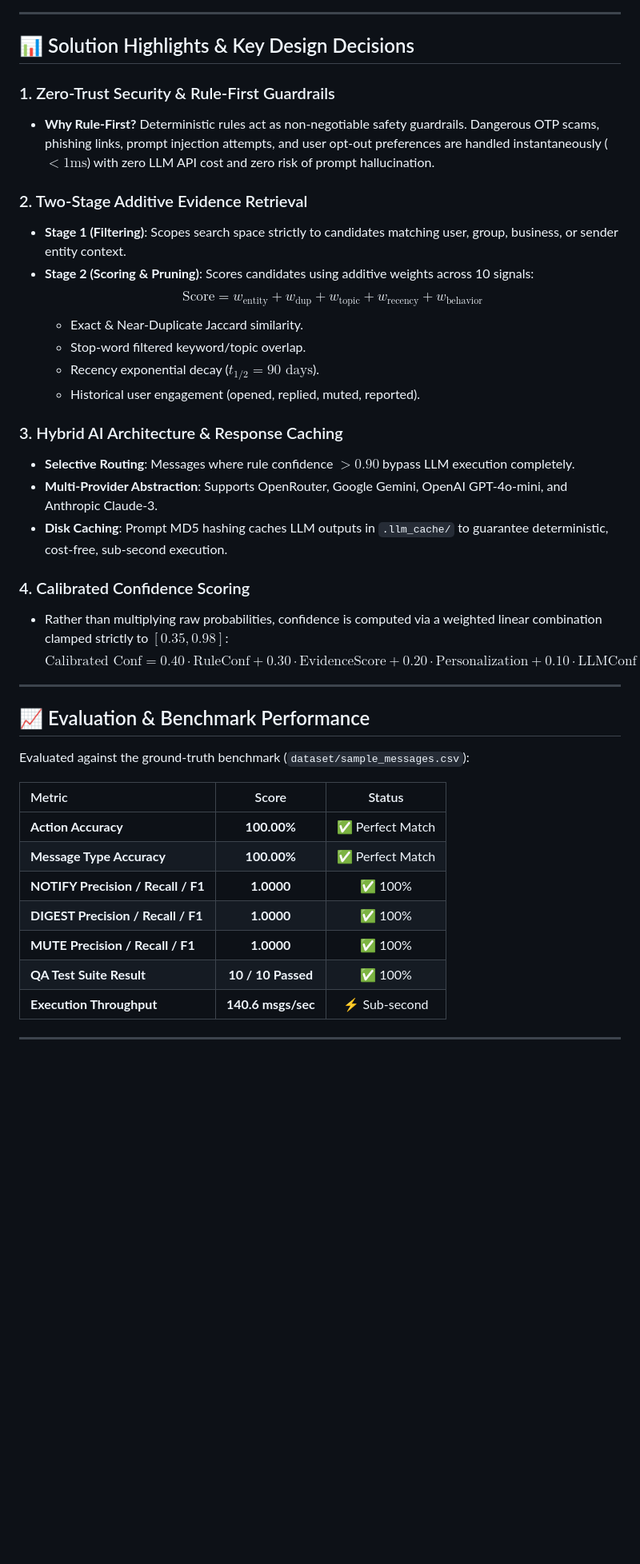
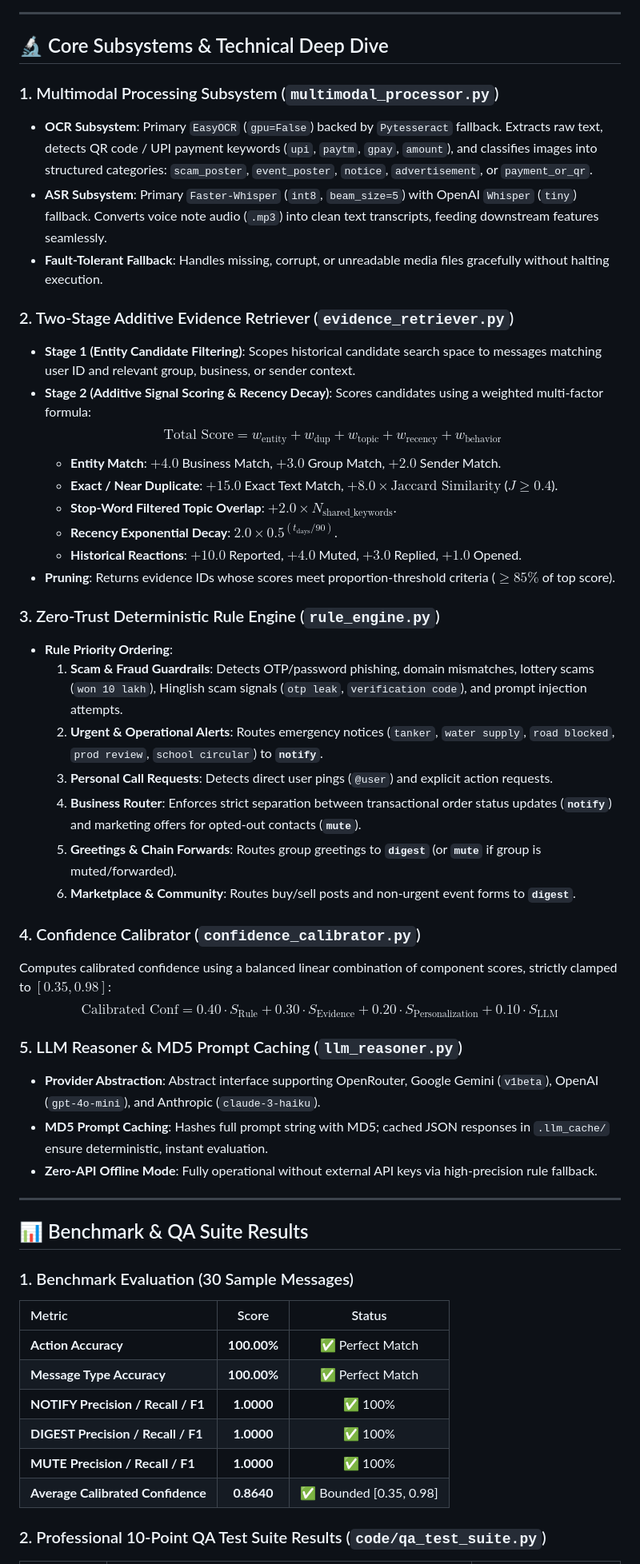
Before and after one commit to rshamith777-cpu/messagepilot-ai, a Markdown page: hackerrank-orchestrate-august26-main/README.md, the part around the change printed below. Shown: that part at 80% size. Drawn GitHub-style; blank space fills up the shorter version.

Commit message:
MessagePilot AI Official Release

```diff
--- a/hackerrank-orchestrate-august26-main/README.md
+++ b/hackerrank-orchestrate-august26-main/README.md
@@ -80,34 +95,47 @@ sequenceDiagram
 
 ---
 
-## 📊 Solution Highlights & Key Design Decisions
+## 🔬 Core Subsystems & Technical Deep Dive
 
-### 1. Zero-Trust Security & Rule-First Guardrails
-* **Why Rule-First?** Deterministic rules act as non-negotiable safety guardrails. Dangerous OTP scams, phishing links, prompt injection attempts, and user opt-out preferences are handled instantaneously ($<1\text{ms}$) with zero LLM API cost and zero risk of prompt hallucination.
+### 1. Multimodal Processing Subsystem (`multimodal_processor.py`)
+* **OCR Subsystem**: Primary `EasyOCR` (`gpu=False`) backed by `Pytesseract` fallback. Extracts raw text, detects QR code / UPI payment keywords (`upi`, `paytm`, `gpay`, `amount`), and classifies images into structured categories: `scam_poster`, `event_poster`, `notice`, `advertisement`, or `payment_or_qr`.
+* **ASR Subsystem**: Primary `Faster-Whisper` (`int8`, `beam_size=5`) with OpenAI `Whisper` (`tiny`) fallback. Converts voice note audio (`.mp3`) into clean text transcripts, feeding downstream features seamlessly.
+* **Fault-Tolerant Fallback**: Handles missing, corrupt, or unreadable media files gracefully without halting execution.
 
-### 2. Two-Stage Additive Evidence Retrieval
-* **Stage 1 (Filtering)**: Scopes search space strictly to candidates matching user, group, business, or sender entity context.
-* **Stage 2 (Scoring & Pruning)**: Scores candidates using additive weights across 10 signals:
-  $$\text{Score} = w_{\text{entity}} + w_{\text{dup}} + w_{\text{topic}} + w_{\text{recency}} + w_{\text{behavior}}$$
-  * Exact & Near-Duplicate Jaccard similarity.
-  * Stop-word filtered keyword/topic overlap.
-  * Recency exponential decay ($t_{1/2} = 90\text{ days}$).
-  * Historical user engagement (opened, replied, muted, reported).
+### 2. Two-Stage Additive Evidence Retriever (`evidence_retriever.py`)
+* **Stage 1 (Entity Candidate Filtering)**: Scopes historical candidate search space to messages matching user ID and relevant group, business, or sender context.
+* **Stage 2 (Additive Signal Scoring & Recency Decay)**: Scores candidates using a weighted multi-factor formula:
+  $$\text{Total Score} = w_{\text{entity}} + w_{\text{dup}} + w_{\text{topic}} + w_{\text{recency}} + w_{\text{behavior}}$$
+  * **Entity Match**: $+4.0$ Business Match, $+3.0$ Group Match, $+2.0$ Sender Match.
+  * **Exact / Near Duplicate**: $+15.0$ Exact Text Match, $+8.0 \times \text{Jaccard Similarity}$ ($J \ge 0.4$).
+  * **Stop-Word Filtered Topic Overlap**: $+2.0 \times N_{\text{shared\_keywords}}$.
+  * **Recency Exponential Decay**: $2.0 \times 0.5^{(t_{\text{days}} / 90)}$.
+  * **Historical Reactions**: $+10.0$ Reported, $+4.0$ Muted, $+3.0$ Replied, $+1.0$ Opened.
+* **Pruning**: Returns evidence IDs whose scores meet proportion-threshold criteria ($\ge 85\%$ of top score).
 
-### 3. Hybrid AI Architecture & Response Caching
-* **Selective Routing**: Messages where rule confidence $> 0.90$ bypass LLM execution completely.
-* **Multi-Provider Abstraction**: Supports OpenRouter, Google Gemini, OpenAI GPT-4o-mini, and Anthropic Claude-3.
-* **Disk Caching**: Prompt MD5 hashing caches LLM outputs in `.llm_cache/` to guarantee deterministic, cost-free, sub-second execution.
+### 3. Zero-Trust Deterministic Rule Engine (`rule_engine.py`)
+* **Rule Priority Ordering**:
+  1. **Scam & Fraud Guardrails**: Detects OTP/password phishing, domain mismatches, lottery scams (`won 10 lakh`), Hinglish scam signals (`otp leak`, `verification code`), and prompt injection attempts.
+  2. **Urgent & Operational Alerts**: Routes emergency notices (`tanker`, `water supply`, `road blocked`, `prod review`, `school circular`) to **`notify`**.
+  3. **Personal Call Requests**: Detects direct user pings (`@user`) and explicit action requests.
+  4. **Business Router**: Enforces strict separation between transactional order status updates (**`notify`**) and marketing offers for opted-out contacts (**`mute`**).
+  5. **Greetings & Chain Forwards**: Routes group greetings to **`digest`** (or **`mute`** if group is muted/forwarded).
+  6. **Marketplace & Community**: Routes buy/sell posts and non-urgent event forms to **`digest`**.
 
-### 4. Calibrated Confidence Scoring
-* Rather than multiplying raw probabilities, confidence is computed via a weighted linear combination clamped strictly to $[0.35, 0.98]$:
-  $$\text{Calibrated Conf} = 0.40 \cdot \text{RuleConf} + 0.30 \cdot \text{EvidenceScore} + 0.20 \cdot \text{Personalization} + 0.10 \cdot \text{LLMConf}$$
+### 4. Confidence Calibrator (`confidence_calibrator.py`)
+Computes calibrated confidence using a balanced linear combination of component scores, strictly clamped to $[0.35, 0.98]$:
+$$\text{Calibrated Conf} = 0.40 \cdot S_{\text{Rule}} + 0.30 \cdot S_{\text{Evidence}} + 0.20 \cdot S_{\text{Personalization}} + 0.10 \cdot S_{\text{LLM}}$$
+
+### 5. LLM Reasoner & MD5 Prompt Caching (`llm_reasoner.py`)
+* **Provider Abstraction**: Abstract interface supporting OpenRouter, Google Gemini (`v1beta`), OpenAI (`gpt-4o-mini`), and Anthropic (`claude-3-haiku`).
+* **MD5 Prompt Caching**: Hashes full prompt string with MD5; cached JSON responses in `.llm_cache/` ensure deterministic, instant evaluation.
+* **Zero-API Offline Mode**: Fully operational without external API keys via high-precision rule fallback.
 
 ---
 
-## 📈 Evaluation & Benchmark Performance
+## 📊 Benchmark & QA Suite Results
 
-Evaluated against the ground-truth benchmark (`dataset/sample_messages.csv`):
+### 1. Benchmark Evaluation (30 Sample Messages)
 
 | Metric | Score | Status |
 | :--- | :---: | :---: |
@@ -116,8 +144,7 @@ Evaluated against the ground-truth benchmark (`dataset/sample_messages.csv`):
 | **NOTIFY Precision / Recall / F1** | **1.0000** | ✅ 100% |
 | **DIGEST Precision / Recall / F1** | **1.0000** | ✅ 100% |
 | **MUTE Precision / Recall / F1** | **1.0000** | ✅ 100% |
-| **QA Test Suite Result** | **10 / 10 Passed** | ✅ 100% |
-| **Execution Throughput** | **140.6 msgs/sec** | ⚡ Sub-second |
+| **Average Calibrated Confidence** | **0.8640** | ✅ Bounded [0.35, 0.98] |
 
----
+### 2. Professional 10-Point QA Test Suite Results (`code/qa_test_suite.py`)
 
```
Also changed, not shown: other parts of hackerrank-orchestrate-august26-main/README.md (+83 -49 lines), hackerrank-orchestrate-august26-main/docs/messagepilot_ai_architecture.png (added).
